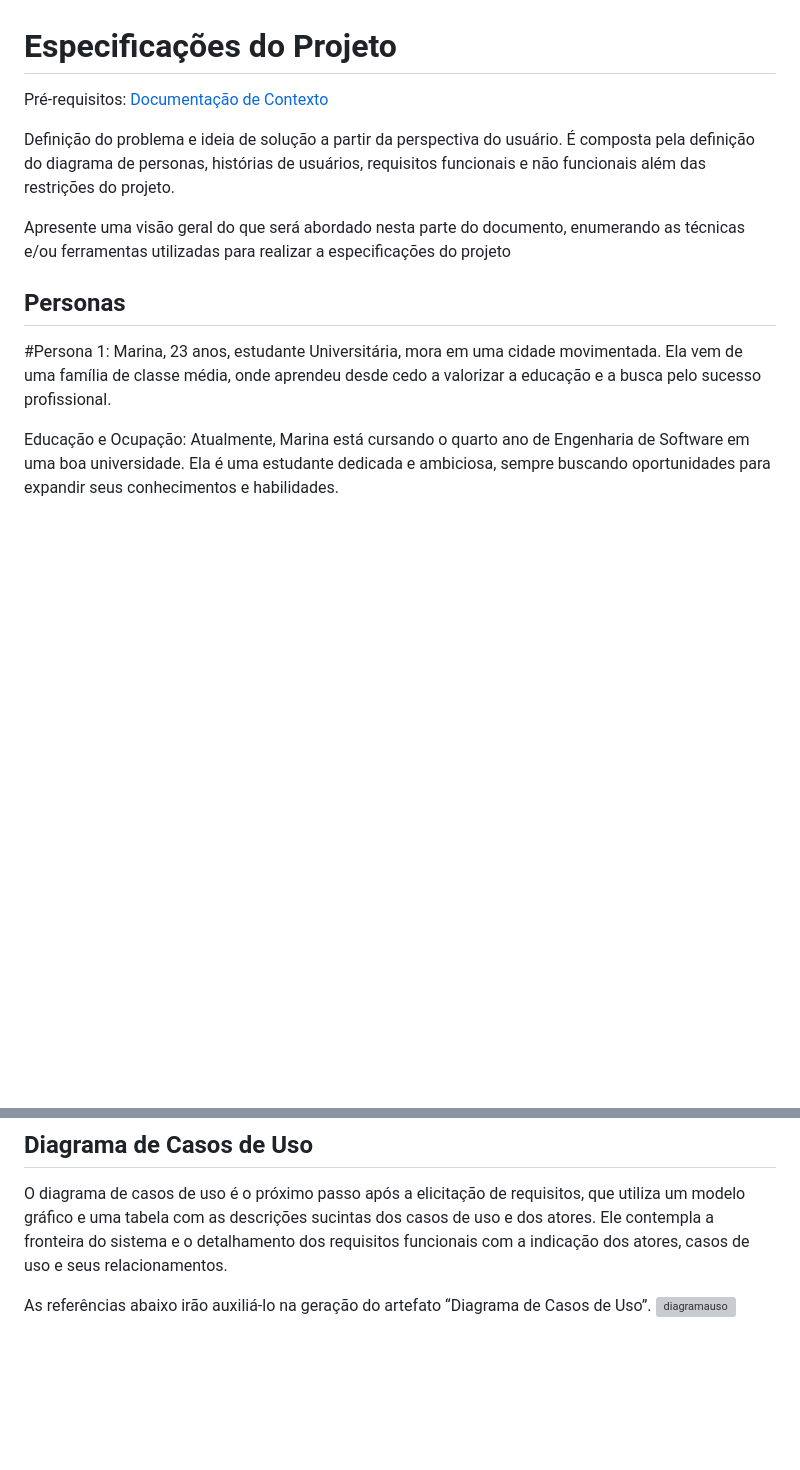
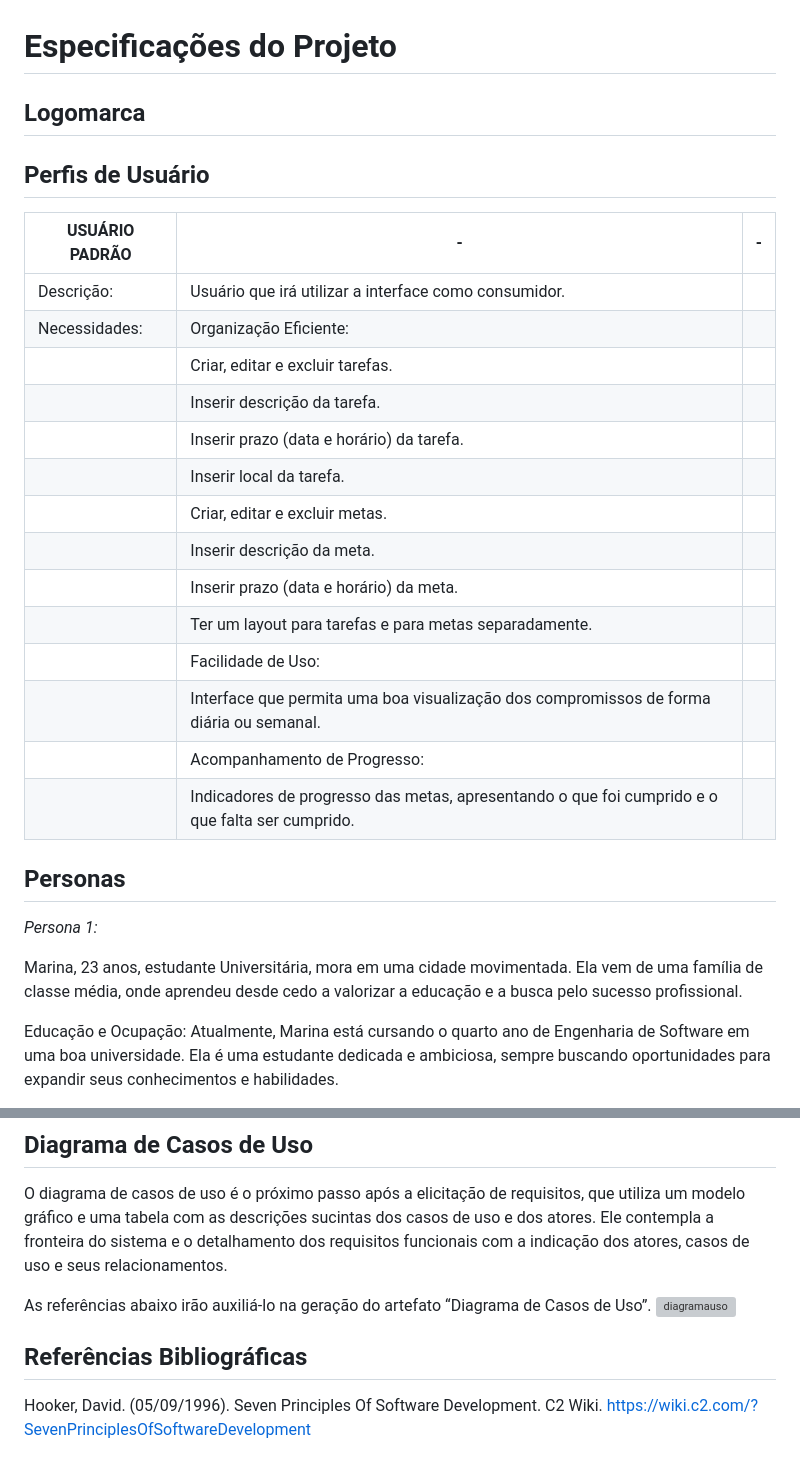
Before and after one commit to ICEI-PUC-Minas-PMV-ADS/pmv-ads-2024-1-e2-proj-int-t9-pmv-ads-2024-1-e2-proj-o-tarefario, a Markdown page: docs/02-Especificação do Projeto.md, 2 parts joined by grey strips. GitHub-like rendering; blank space fills up the shorter version; grey boxes are pictures that could not be loaded.

```diff
--- a/docs/02-Especificação do Projeto.md
+++ b/docs/02-Especificação do Projeto.md
@@ -1,14 +1,31 @@
 # Especificações do Projeto
 
-<span style="color:red">Pré-requisitos: <a href="1-Documentação de Contexto.md"> Documentação de Contexto</a></span>
+## Logomarca
 
-Definição do problema e ideia de solução a partir da perspectiva do usuário. É composta pela definição do  diagrama de personas, histórias de usuários, requisitos funcionais e não funcionais além das restrições do projeto.
+## Perfis de Usuário
 
-Apresente uma visão geral do que será abordado nesta parte do documento, enumerando as técnicas e/ou ferramentas utilizadas para realizar a especificações do projeto
+|USUÁRIO PADRÃO|-|-|
+|--------------------|------------------------------------|----------------------------------------|
+|Descrição:  | Usuário que irá utilizar a interface como consumidor. |
+|Necessidades:  | Organização Eficiente:
+| | Criar, editar e excluir tarefas. |
+| | Inserir descrição da tarefa.
+| | Inserir prazo (data e horário) da tarefa.
+| | Inserir local da tarefa.
+| | Criar, editar e excluir metas.
+| | Inserir descrição da meta.
+| | Inserir prazo (data e horário) da meta.
+| | Ter um layout para tarefas e para metas separadamente.
+| | Facilidade de Uso:
+| | Interface que permita uma boa visualização dos compromissos de forma diária ou semanal.
+| | Acompanhamento de Progresso:
+| | Indicadores de progresso das metas, apresentando o que foi cumprido e o que falta ser cumprido.  |
 
 ## Personas
 
-#Persona 1: Marina, 23 anos, estudante Universitária, mora em uma cidade movimentada. Ela vem de uma família de classe média, onde aprendeu desde cedo a valorizar a educação e a busca pelo sucesso profissional.
+*Persona 1:*
+
+Marina, 23 anos, estudante Universitária, mora em uma cidade movimentada. Ela vem de uma família de classe média, onde aprendeu desde cedo a valorizar a educação e a busca pelo sucesso profissional.
 
 Educação e Ocupação: Atualmente, Marina está cursando o quarto ano de Engenharia de Software em uma boa universidade. Ela é uma estudante dedicada e ambiciosa, sempre buscando oportunidades para expandir seus conhecimentos e habilidades.
 
@@ -111,3 +136,7 @@ O diagrama de casos de uso é o próximo passo após a elicitação de requisito
 
 As referências abaixo irão auxiliá-lo na geração do artefato “Diagrama de Casos de Uso”.
 ![diagramauso](https://github.com/ICEI-PUC-Minas-PMV-ADS/pmv-ads-2024-1-e2-proj-int-t9-pmv-ads-2024-1-e2-proj-o-tarefario/assets/130309407/f38a10ee-402a-4193-9837-3beeff76fd97)
+
+## Referências Bibliográficas
+
+Hooker, David. (05/09/1996). Seven Principles Of Software Development. C2 Wiki. https://wiki.c2.com/?SevenPrinciplesOfSoftwareDevelopment
```
Also changed, not shown: other parts of docs/02-Especificação do Projeto.md (+12 -4 lines).
